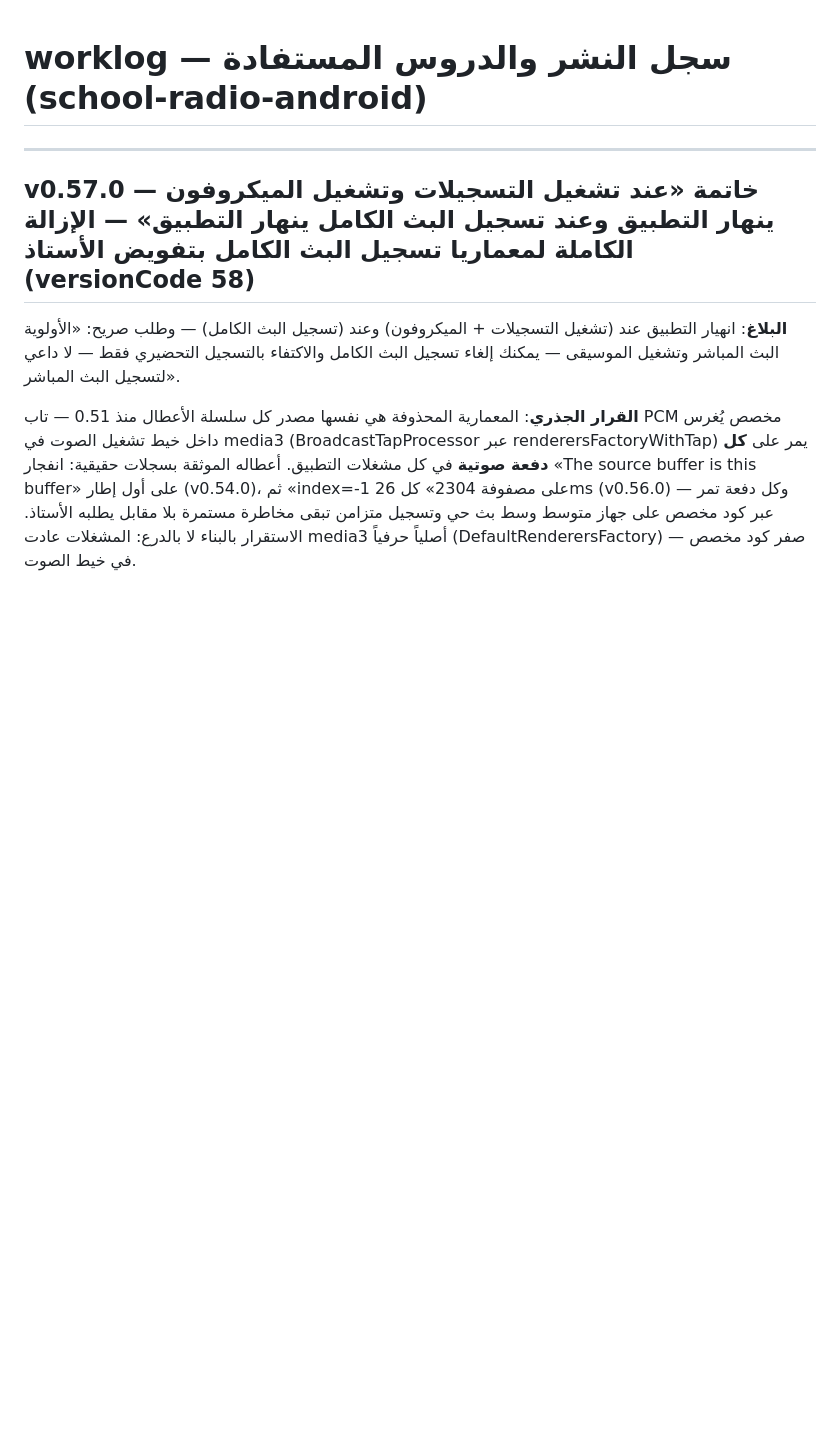
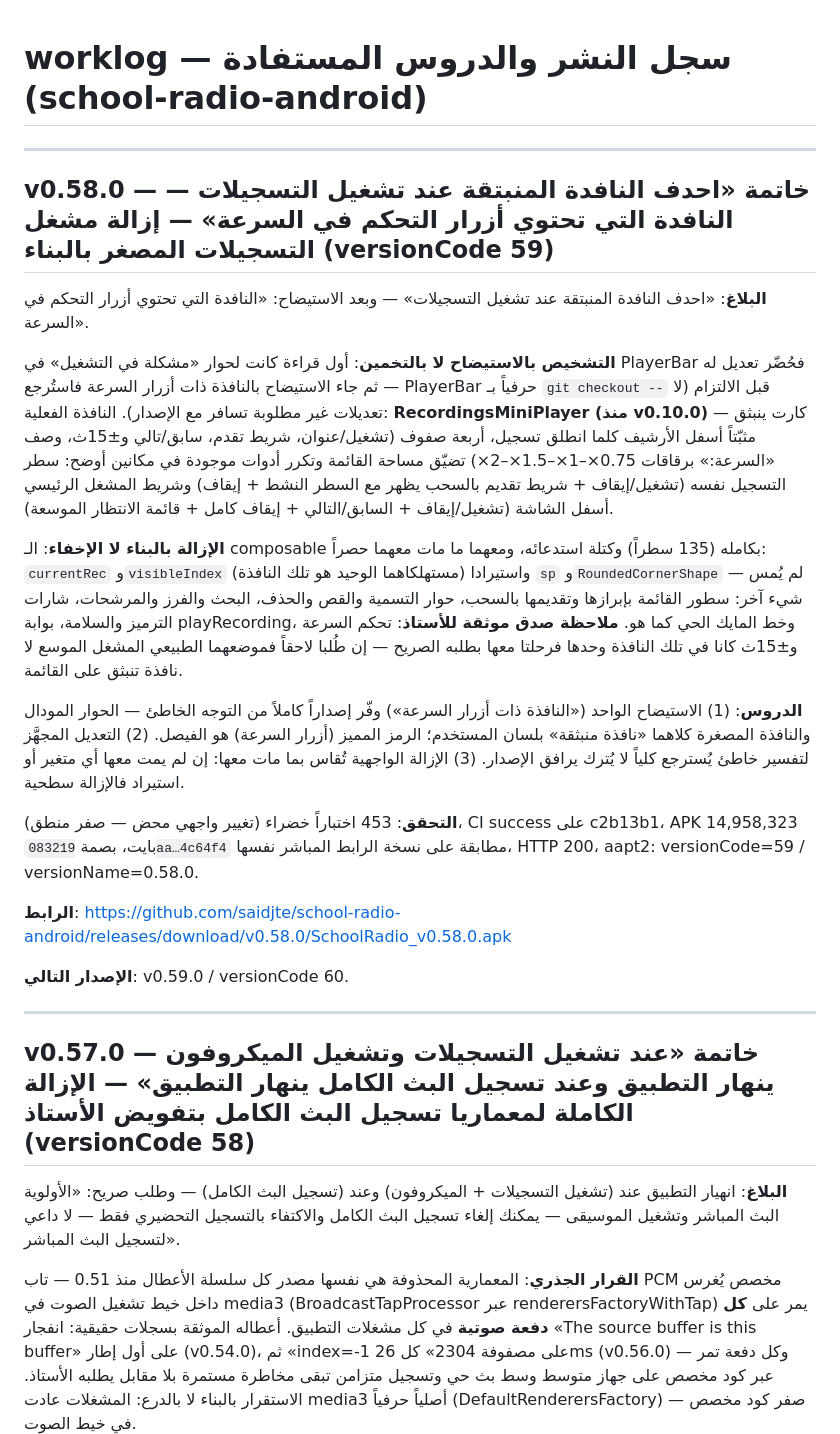
Before and after one commit to saidjte/school-radio-android, a Markdown page: worklog.md, the part around the change. Drawn GitHub-style; blank space fills up the shorter version.

Commit message:
worklog: v0.58.0 — إزالة النافذة المنبثقة بأزرار السرعة كانت القرار (يُرفع مع الإصدار حتى لا يضيع مع reset)

```diff
--- a/worklog.md
+++ b/worklog.md
@@ -1,6 +1,25 @@
 # worklog — سجل النشر والدروس المستفادة (school-radio-android)
 
 ---
+
+## v0.58.0 — خاتمة «احدف النافدة المنبتقة عند تشغيل التسجيلات — النافدة التي تحتوي أزرار التحكم في السرعة» — إزالة مشغل التسجيلات المصغر بالبناء (versionCode 59)
+
+**البلاغ**: «احدف النافدة المنبتقة عند تشغيل التسجيلات» — وبعد الاستيضاح: «النافدة التي تحتوي أزرار التحكم في السرعة».
+
+**التشخيص بالاستيضاح لا بالتخمين**: أول قراءة كانت لحوار «مشكلة في التشغيل» في PlayerBar فحُضّر تعديل له — ثم جاء الاستيضاح بالنافذة ذات أزرار السرعة فاستُرجع PlayerBar حرفياً بـ `git checkout --` قبل الالتزام (لا تعديلات غير مطلوبة تسافر مع الإصدار). النافذة الفعلية: **RecordingsMiniPlayer (منذ v0.10.0)** — كارت ينبثق مثبّتاً أسفل الأرشيف كلما انطلق تسجيل، أربعة صفوف (تشغيل/عنوان، شريط تقدم، سابق/تالي و±15ث، وصف «السرعة:» برقاقات 0.75×–1×–1.5×–2×) تضيّق مساحة القائمة وتكرر أدوات موجودة في مكانين أوضح: سطر التسجيل نفسه (تشغيل/إيقاف + شريط تقديم بالسحب يظهر مع السطر النشط + إيقاف) وشريط المشغل الرئيسي أسفل الشاشة (تشغيل/إيقاف + السابق/التالي + إيقاف كامل + قائمة الانتظار الموسعة).
+
+**الإزالة بالبناء لا الإخفاء**: الـ composable بكامله (135 سطراً) وكتلة استدعائه، ومعهما ما مات معهما حصراً: `currentRec` و`visibleIndex` (مستهلكاهما الوحيد هو تلك النافذة) واستيرادا `sp` و`RoundedCornerShape` — لم يُمس شيء آخر: سطور القائمة بإبرازها وتقديمها بالسحب، حوار التسمية والقص والحذف، البحث والفرز والمرشحات، شارات الترميز والسلامة، بوابة playRecording، وخط المايك الحي كما هو. **ملاحظة صدق موثقة للأستاذ**: تحكم السرعة و±15ث كانا في تلك النافذة وحدها فرحلتا معها بطلبه الصريح — إن طُلبا لاحقاً فموضعهما الطبيعي المشغل الموسع لا نافذة تنبثق على القائمة.
+
+**الدروس**: (1) الاستيضاح الواحد («النافذة ذات أزرار السرعة») وفّر إصداراً كاملاً من التوجه الخاطئ — الحوار المودال والنافذة المصغرة كلاهما «نافذة منبثقة» بلسان المستخدم؛ الرمز المميز (أزرار السرعة) هو الفيصل. (2) التعديل المجهَّز لتفسير خاطئ يُسترجع كلياً لا يُترك يرافق الإصدار. (3) الإزالة الواجهية تُقاس بما مات معها: إن لم يمت معها أي متغير أو استيراد فالإزالة سطحية.
+
+**التحقق**: 453 اختباراً خضراء (تغيير واجهي محض — صفر منطق)، CI success على c2b13b1، APK 14,958,323 بايت، بصمة `083219aa…4c64f4` مطابقة على نسخة الرابط المباشر نفسها، HTTP 200، aapt2: versionCode=59 / versionName=0.58.0.
+
+**الرابط**: https://github.com/saidjte/school-radio-android/releases/download/v0.58.0/SchoolRadio_v0.58.0.apk
+
+**الإصدار التالي**: v0.59.0 / versionCode 60.
+
+---
+
 ## v0.57.0 — خاتمة «عند تشغيل التسجيلات وتشغيل الميكروفون ينهار التطبيق وعند تسجيل البث الكامل ينهار التطبيق» — الإزالة الكاملة لمعماريا تسجيل البث الكامل بتفويض الأستاذ (versionCode 58)
 
 **البلاغ**: انهيار التطبيق عند (تشغيل التسجيلات + الميكروفون) وعند (تسجيل البث الكامل) — وطلب صريح: «الأولوية البث المباشر وتشغيل الموسيقى — يمكنك إلغاء تسجيل البث الكامل والاكتفاء بالتسجيل التحضيري فقط — لا داعي لتسجيل البث المباشر».
```
